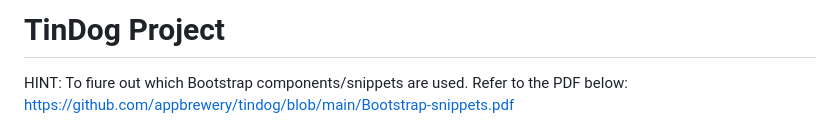
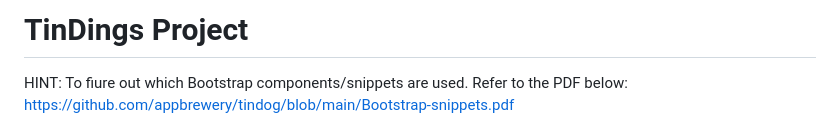
Before and after one commit to Goats117/TinDings, a Markdown page: README.md, the part around the change. Drawn GitHub-style.

```diff
--- a/README.md
+++ b/README.md
@@ -1,4 +1,4 @@
-# TinDog Project
+# TinDings Project
 
 HINT: To fiure out which Bootstrap components/snippets are used. Refer to the PDF below:
 https://github.com/appbrewery/tindog/blob/main/Bootstrap-snippets.pdf
```
